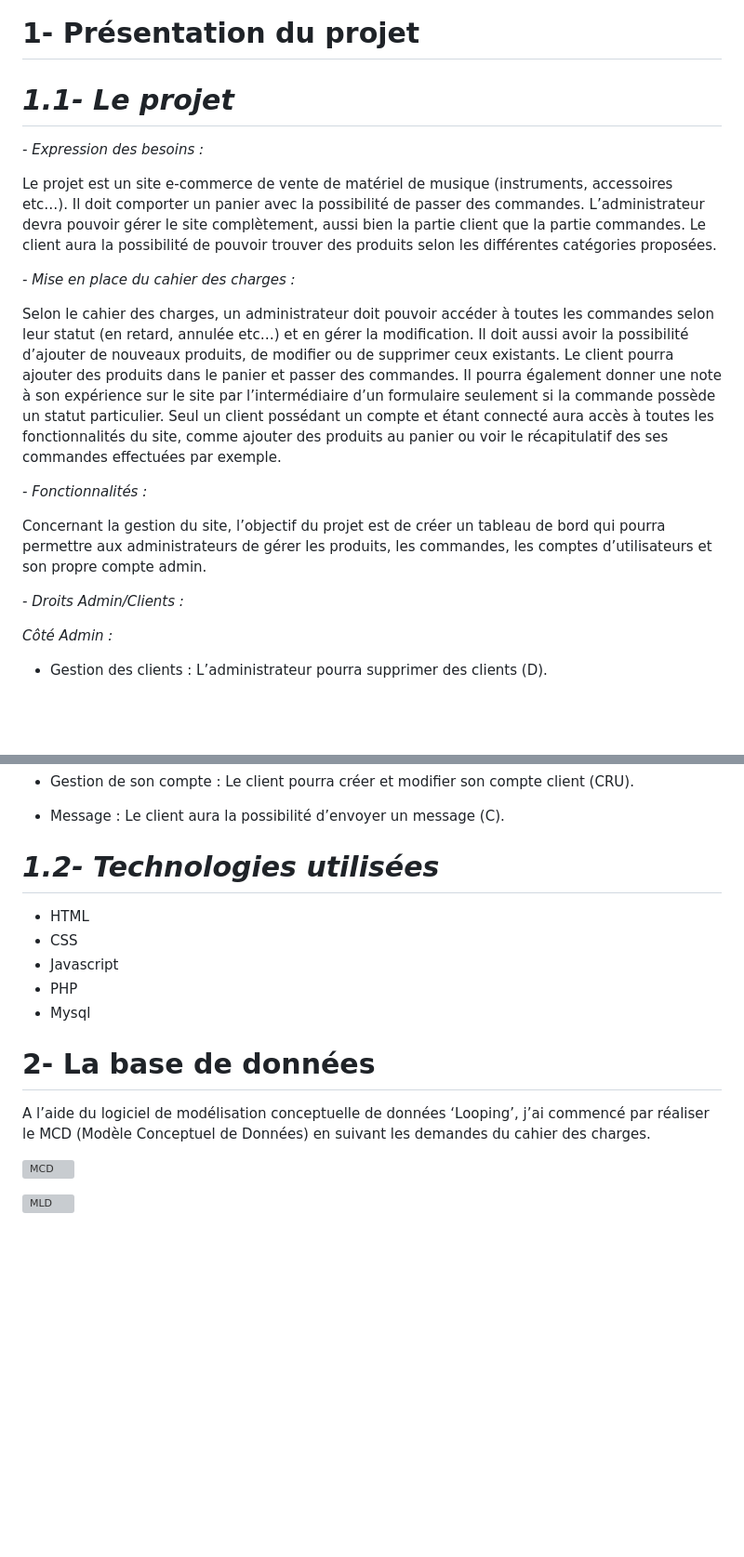
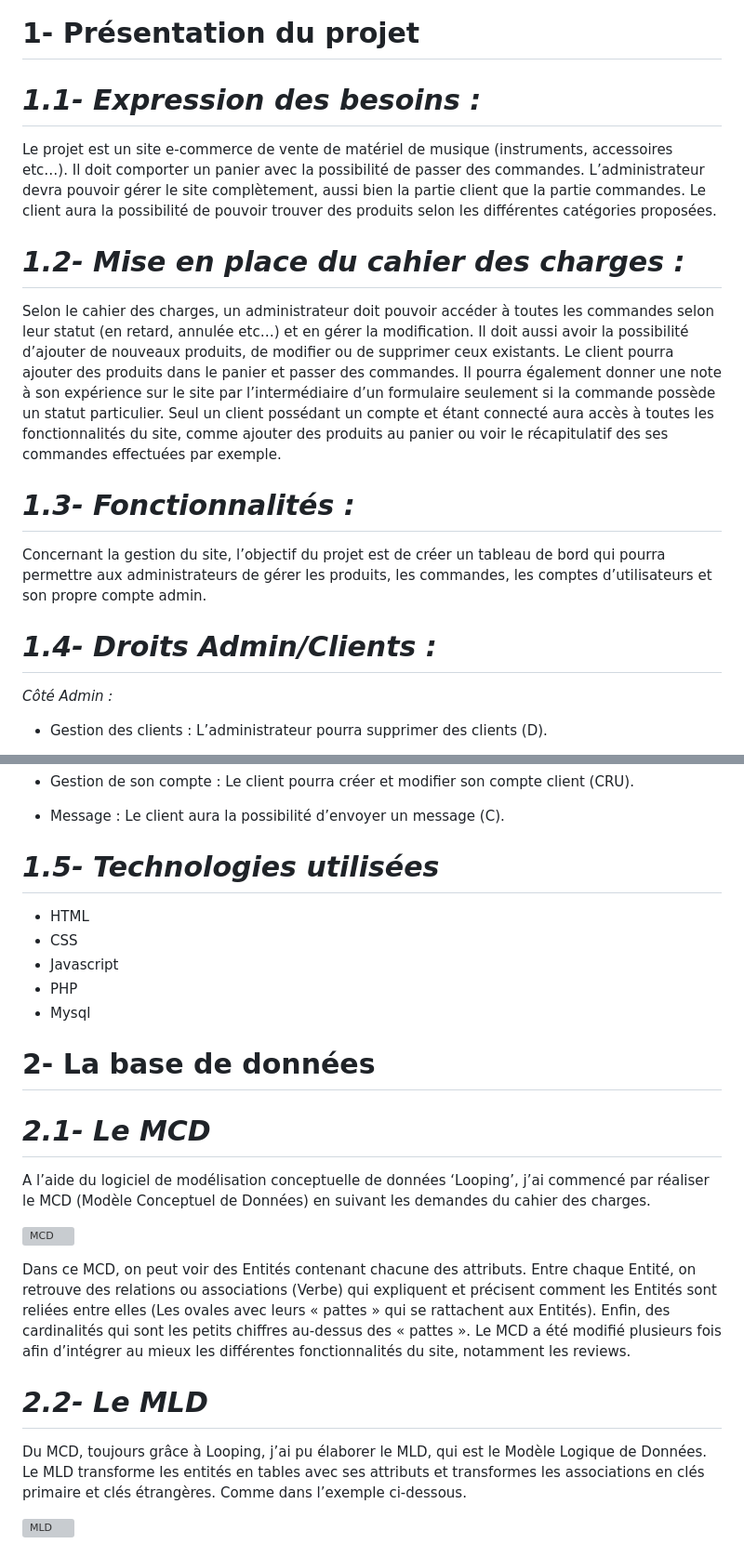
Before and after one commit to cedric-chimot/Village-green, a Markdown page: README.md, 2 parts joined by grey strips. Shown: that part at 93% size. GitHub-like rendering; blank space fills up the shorter version; grey boxes are pictures that could not be loaded.

```diff
--- a/README.md
+++ b/README.md
@@ -4,25 +4,23 @@
 
 # 1- Présentation du projet
 
-# _1.1- Le projet_
-
-_- Expression des besoins :_
+# _1.1- Expression des besoins :_
 
 Le projet est un site e-commerce de vente de matériel de musique (instruments, accessoires etc…). Il doit comporter un panier avec la possibilité de passer des commandes.
 L’administrateur devra pouvoir gérer le site complètement, aussi bien la partie client que la partie commandes.
 Le client aura la possibilité de pouvoir trouver des produits selon les différentes catégories proposées.
 
-_- Mise en place du cahier des charges :_
+# _1.2- Mise en place du cahier des charges :_
 
 Selon le cahier des charges, un administrateur doit pouvoir accéder à toutes les commandes selon leur statut (en retard, annulée etc…) et en gérer la modification. Il doit aussi avoir la possibilité d’ajouter de nouveaux produits, de modifier ou de supprimer ceux existants.
 Le client pourra ajouter des produits dans le panier et passer des commandes. Il pourra également donner une note à son expérience sur le site par l’intermédiaire d’un formulaire seulement si la commande possède un statut particulier.
 Seul un client possédant un compte et étant connecté aura accès à toutes les fonctionnalités du site, comme ajouter des produits au panier ou voir le récapitulatif des ses commandes effectuées par exemple.
 
-_- Fonctionnalités :_
+# _1.3- Fonctionnalités :_
 
 Concernant la gestion du site, l’objectif du projet est de créer un tableau de bord qui pourra permettre aux administrateurs de gérer les produits, les commandes, les comptes d’utilisateurs et son propre compte admin.
 
-_- Droits Admin/Clients :_
+# _1.4- Droits Admin/Clients :_
 
 _Côté Admin :_
 
@@ -45,7 +43,7 @@ _Côté Client :_
 -	Message : Le client aura la possibilité d’envoyer un message (C).
 
 
-# _1.2- Technologies utilisées_
+# _1.5- Technologies utilisées_
 
 - HTML
 - CSS
@@ -55,8 +53,16 @@ _Côté Client :_
 
 # 2- La base de données
 
+# _2.1- Le MCD_
+
 A l’aide du logiciel de modélisation conceptuelle de données ‘Looping’, j’ai commencé par réaliser le MCD (Modèle Conceptuel de Données) en suivant les demandes du cahier des charges.
 
 ![MCD](https://github.com/cedric-chimot/Village-green/assets/106061524/909e54a1-e488-45ed-bcab-b4263c43a9ce)
 
+Dans ce MCD, on peut voir des Entités contenant chacune des attributs. Entre chaque Entité, on retrouve des relations ou associations (Verbe) qui expliquent et précisent comment les Entités sont reliées entre elles (Les ovales avec leurs « pattes » qui se rattachent aux Entités). Enfin, des cardinalités qui sont les petits chiffres au-dessus des « pattes ». Le MCD a été modifié plusieurs fois afin d’intégrer au mieux les différentes fonctionnalités du site, notamment les reviews.
+
+# _2.2- Le MLD_
+
+Du MCD, toujours grâce à Looping, j’ai pu élaborer le MLD, qui est le Modèle Logique de Données. Le MLD transforme les entités en tables avec ses attributs et transformes les associations en clés primaire et clés étrangères. Comme dans l’exemple ci-dessous.
+
 ![MLD](https://github.com/cedric-chimot/Village-green/assets/106061524/bf944573-3baa-41dc-8633-f048515b80c6)
```
Also changed, not shown: other parts of README.md (+6 -0 lines).
